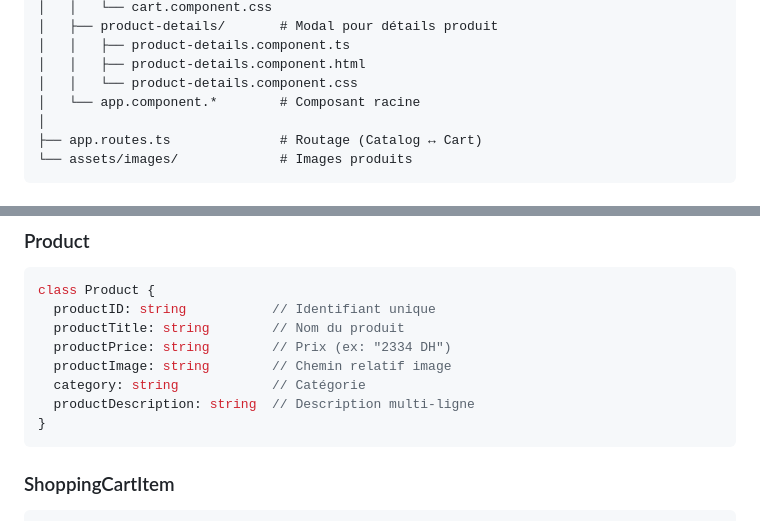
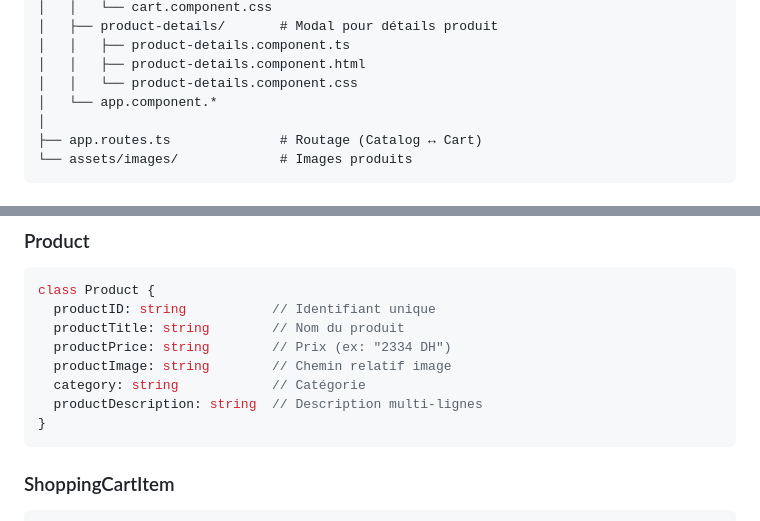
Before and after one commit to LazzouziYoussefEtu/TP_Angular_WebFullStack, a Markdown page: README.md, 2 parts joined by grey strips. Rendered like a GitHub page.

````diff
--- a/README.md
+++ b/README.md
@@ -73,7 +73,7 @@ src/app/
 │   │   ├── product-details.component.ts
 │   │   ├── product-details.component.html
 │   │   └── product-details.component.css
-│   └── app.component.*        # Composant racine
+│   └── app.component.*
 │
 ├── app.routes.ts              # Routage (Catalog ↔ Cart)
 └── assets/images/             # Images produits
@@ -130,7 +130,7 @@ class Product {
   productPrice: string        // Prix (ex: "2334 DH")
   productImage: string        // Chemin relatif image
   category: string            // Catégorie
-  productDescription: string  // Description multi-ligne
+  productDescription: string  // Description multi-lignes
 }
 ```
 
````
Also changed, not shown: other parts of README.md (+36 -6 lines).
